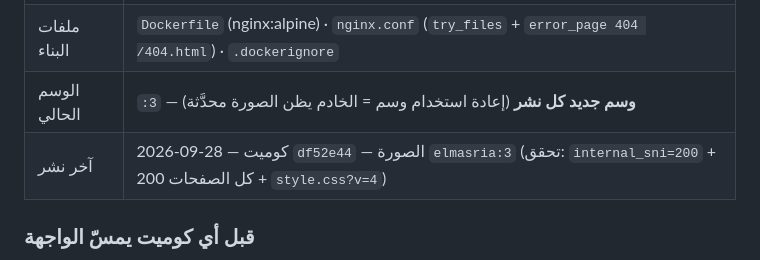
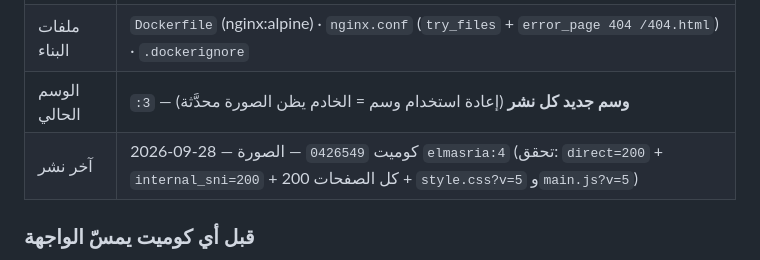
Before and after one commit to MahmoudMody96/elmasria-website, a Markdown page: BRAND.md, the part around the change. GitHub-like rendering.

Commit message:
docs: record the scroll-UI deploy (elmasria:4 from 0426549)

```diff
--- a/BRAND.md
+++ b/BRAND.md
@@ -127,7 +127,7 @@
 | الحاوية | `elmasria-web` على شبكة `coolify` + راوترات Traefik حرفية (`http-elmasria` / `https-elmasria`) |
 | ملفات البناء | `Dockerfile` (nginx:alpine) · `nginx.conf` (`try_files` + `error_page 404 /404.html`) · `.dockerignore` |
 | الوسم الحالي | `:3` — **وسم جديد كل نشر** (إعادة استخدام وسم = الخادم يظن الصورة محدَّثة) |
-| آخر نشر | 2026-09-28 — كوميت `df52e44` — الصورة `elmasria:3` (تحقق: `internal_sni=200` + كل الصفحات 200 + `style.css?v=4`) |
+| آخر نشر | 2026-09-28 — كوميت `0426549` — الصورة `elmasria:4` (تحقق: `direct=200` + `internal_sni=200` + كل الصفحات 200 + `style.css?v=5` و`main.js?v=5`) |
 
 ### قبل أي كوميت يمسّ الواجهة
 1. `python _tools/verify_icons.py` — لا إيموجي متبقٍ، كل مراجع الـsprite سليمة، ووسم واجهة التمرير في كل الصفحات.
```
